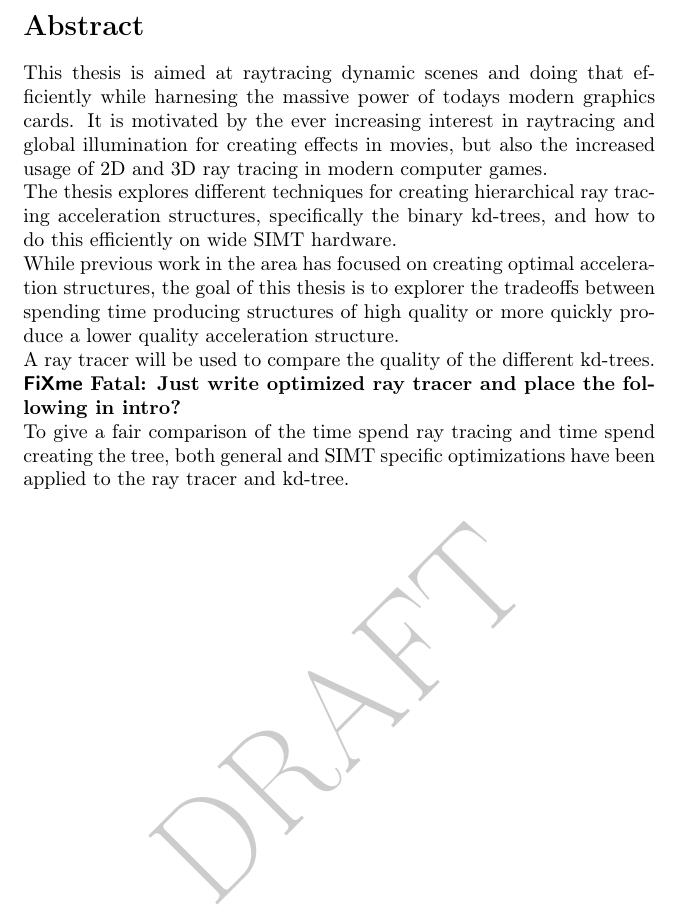
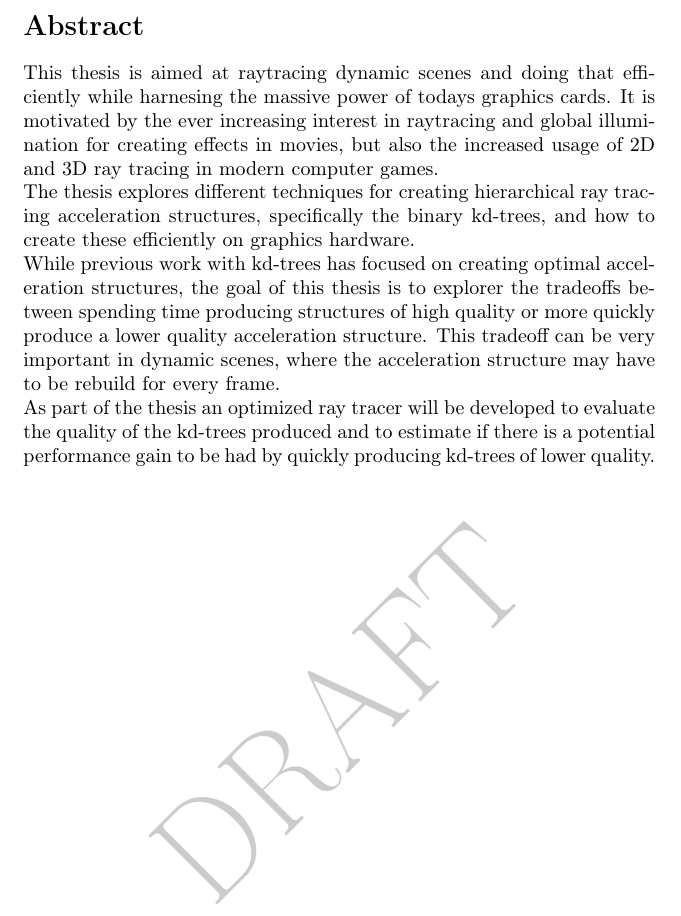
Before and after one commit to OpenEngineDK/projects-RayTracing, a LaTeX thesis (thesis/master.tex, which reads thesis/abstract.tex): part of page 2 of 57, cut so that both start at the same text. Compiled offline with pdfLaTeX.

Commit message:
Improved the abstract

```diff
--- a/thesis/abstract.tex
+++ b/thesis/abstract.tex
@@ -12,31 +12,27 @@
 \begin{center}
 \begin{minipage}{0.7\textwidth}
 \section*{Abstract}
-This thesis is aimed at raytracing dynamic scenes and doing that
-efficiently while harnesing the massive power of todays modern
-graphics cards. It is motivated by the ever increasing interest in
-raytracing and global illumination for creating effects in movies, but
-also the increased usage of 2D and 3D ray tracing in modern computer
-games.
 
-The thesis explores different techniques for creating hierarchical ray
-tracing acceleration structures, specifically the binary kd-trees, and
-how to do this efficiently on wide SIMT hardware.
+This thesis is aimed at raytracing dynamic scenes and doing that efficiently
+while harnesing the massive power of todays graphics cards. It is motivated by
+the ever increasing interest in raytracing and global illumination for creating
+effects in movies, but also the increased usage of 2D and 3D ray tracing in
+modern computer games.
 
-While previous work in the area has focused on creating optimal
-acceleration structures, the goal of this thesis is to explorer the
-tradeoffs between spending time producing structures of high quality
-or more quickly produce a lower quality acceleration structure.
+The thesis explores different techniques for creating hierarchical ray tracing
+acceleration structures, specifically the binary kd-trees, and how to create
+these efficiently on graphics hardware.
 
-A ray tracer will be used to compare the quality of the different
-kd-trees.
+While previous work with kd-trees has focused on creating optimal acceleration
+structures, the goal of this thesis is to explorer the tradeoffs between
+spending time producing structures of high quality or more quickly produce a
+lower quality acceleration structure. This tradeoff can be very important in
+dynamic scenes, where the acceleration structure may have to be rebuild for
+every frame.
 
-\fixme{Just write optimized ray tracer and place the following in
-  intro?}
-
-To give a fair comparison of the time spend ray tracing and time spend
-creating the tree, both general and SIMT specific optimizations have
-been applied to the ray tracer and kd-tree.
+As part of the thesis an optimized ray tracer will be developed to evaluate the
+quality of the kd-trees produced and to estimate if there is a potential
+performance gain to be had by quickly producing kd-trees of lower quality.
 
 \end{minipage}
 \end{center}
```
